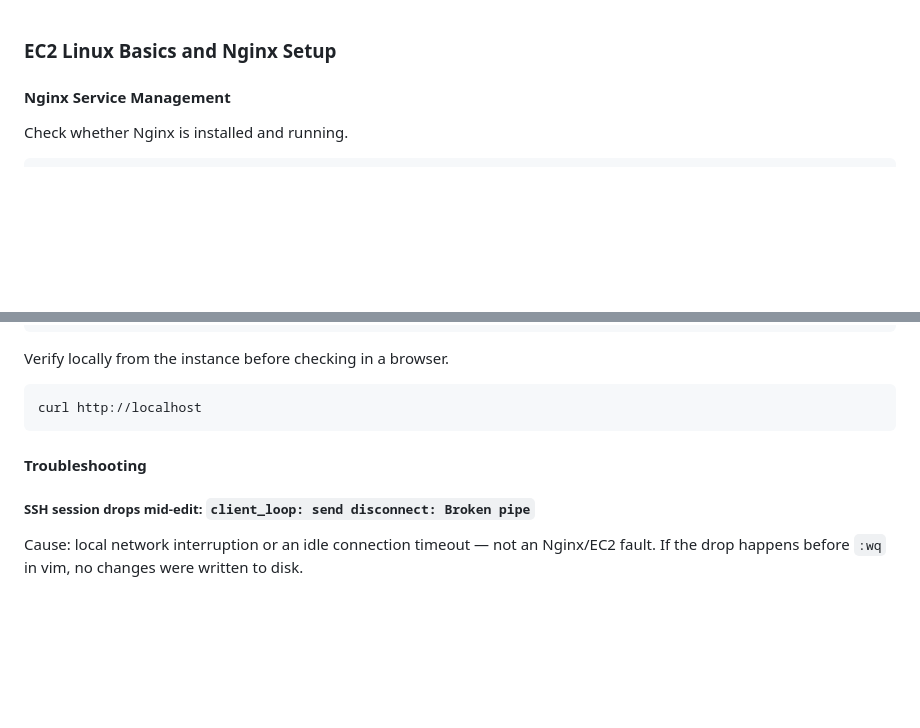
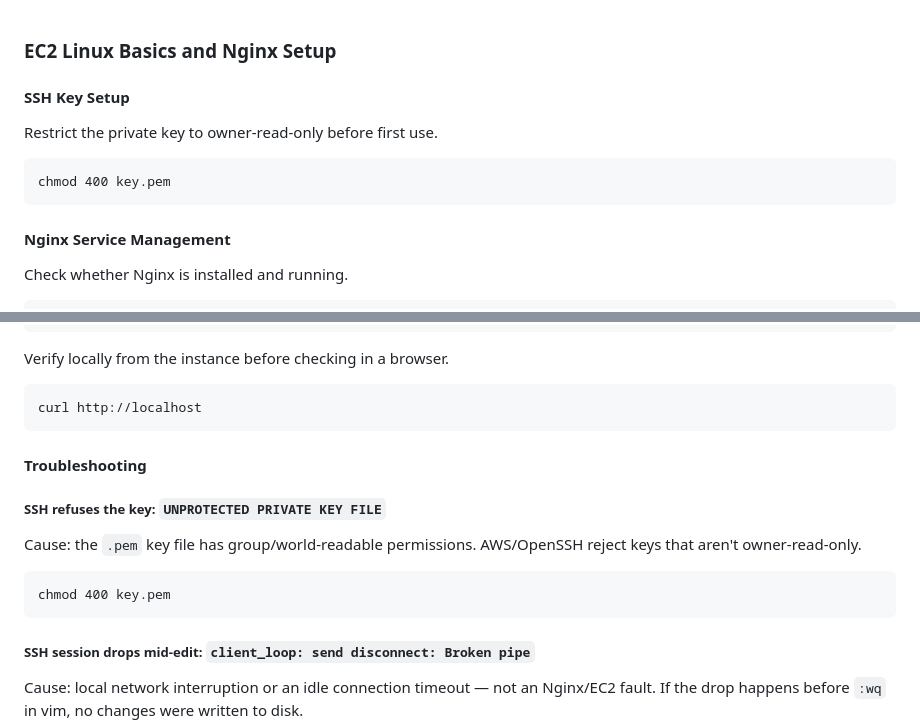
Before and after one commit to rahulthakur-dev/aws-devops-intern-assignment, a Markdown page: linux-basics-nginx.md, 2 parts joined by grey strips. Rendered like a GitHub page; blank space fills up the shorter version.

````diff
--- a/linux-basics-nginx.md
+++ b/linux-basics-nginx.md
@@ -1,4 +1,11 @@
 ### EC2 Linux Basics and Nginx Setup
+
+#### SSH Key Setup
+
+Restrict the private key to owner-read-only before first use.
+```
+chmod 400 key.pem
+```
 
 #### Nginx Service Management
 
@@ -74,6 +81,13 @@ curl http://localhost
 
 #### Troubleshooting
 
+##### SSH refuses the key: `UNPROTECTED PRIVATE KEY FILE`
+
+Cause: the `.pem` key file has group/world-readable permissions. AWS/OpenSSH reject keys that aren't owner-read-only.
+```
+chmod 400 key.pem
+```
+
 ##### SSH session drops mid-edit: `client_loop: send disconnect: Broken pipe`
 
 Cause: local network interruption or an idle connection timeout — not an Nginx/EC2 fault. If the drop happens before `:wq` in vim, no changes were written to disk.
````
Also changed, not shown: README.md (+15 -2 lines), ec2-dashboard.png (added), ssh-login-terminal.png (added).
